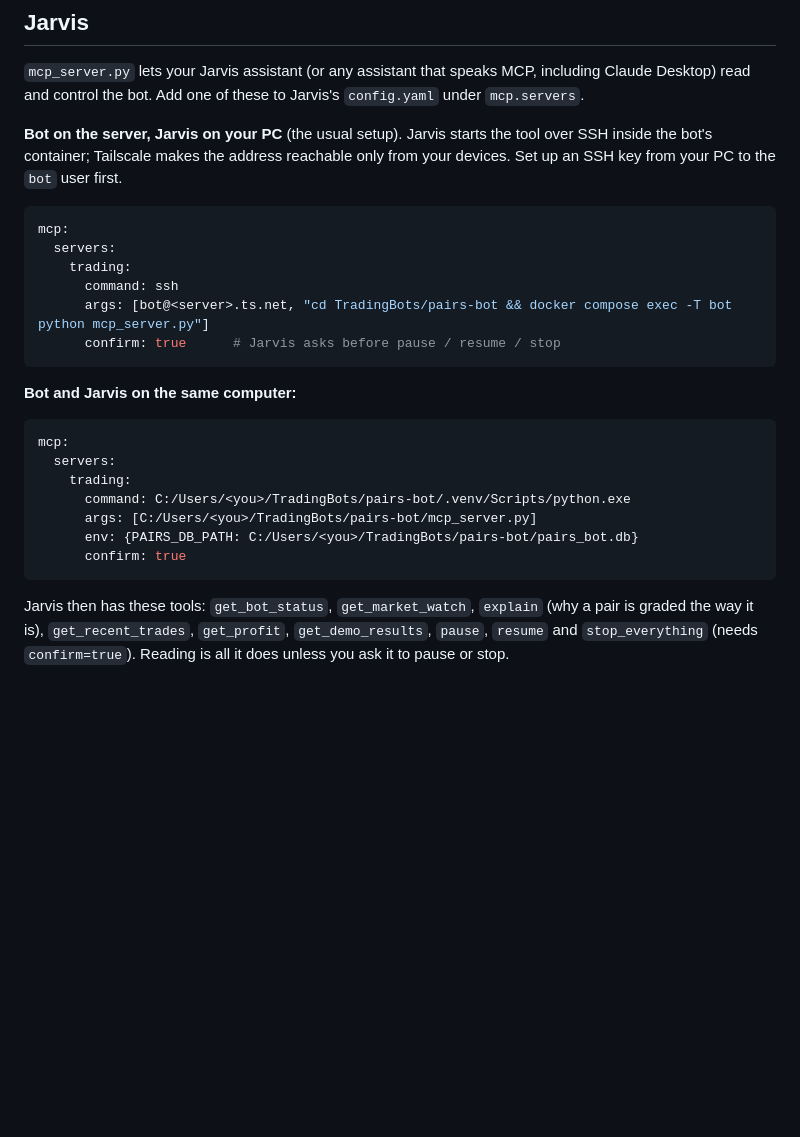
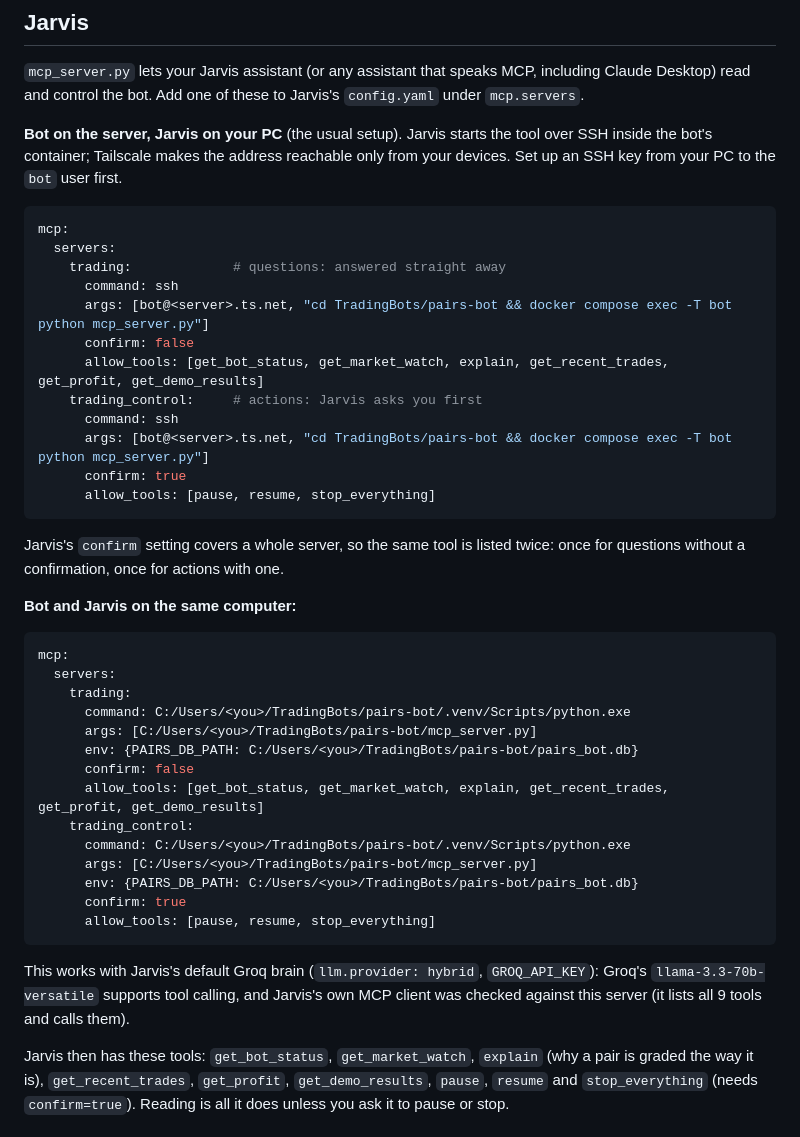
Before and after one commit to lowkeydawg-cee/TradingBots, a Markdown page: pairs-bot/DEPLOY.md, the part around the change. Rendered like a GitHub page; blank space fills up the shorter version.

Commit message:
DEPLOY: Jarvis answers bot questions without asking, confirms only actions

````diff
--- a/pairs-bot/DEPLOY.md
+++ b/pairs-bot/DEPLOY.md
@@ -133,11 +133,20 @@ only from your devices. Set up an SSH key from your PC to the `bot` user first.
 ```yaml
 mcp:
   servers:
-    trading:
+    trading:             # questions: answered straight away
       command: ssh
       args: [bot@<server>.ts.net, "cd TradingBots/pairs-bot && docker compose exec -T bot python mcp_server.py"]
-      confirm: true      # Jarvis asks before pause / resume / stop
+      confirm: false
+      allow_tools: [get_bot_status, get_market_watch, explain, get_recent_trades, get_profit, get_demo_results]
+    trading_control:     # actions: Jarvis asks you first
+      command: ssh
+      args: [bot@<server>.ts.net, "cd TradingBots/pairs-bot && docker compose exec -T bot python mcp_server.py"]
+      confirm: true
+      allow_tools: [pause, resume, stop_everything]
 ```
+
+Jarvis's `confirm` setting covers a whole server, so the same tool is listed
+twice: once for questions without a confirmation, once for actions with one.
 
 **Bot and Jarvis on the same computer:**
 
@@ -148,8 +157,19 @@ mcp:
       command: C:/Users/<you>/TradingBots/pairs-bot/.venv/Scripts/python.exe
       args: [C:/Users/<you>/TradingBots/pairs-bot/mcp_server.py]
       env: {PAIRS_DB_PATH: C:/Users/<you>/TradingBots/pairs-bot/pairs_bot.db}
+      confirm: false
+      allow_tools: [get_bot_status, get_market_watch, explain, get_recent_trades, get_profit, get_demo_results]
+    trading_control:
+      command: C:/Users/<you>/TradingBots/pairs-bot/.venv/Scripts/python.exe
+      args: [C:/Users/<you>/TradingBots/pairs-bot/mcp_server.py]
+      env: {PAIRS_DB_PATH: C:/Users/<you>/TradingBots/pairs-bot/pairs_bot.db}
       confirm: true
+      allow_tools: [pause, resume, stop_everything]
 ```
+
+This works with Jarvis's default Groq brain (`llm.provider: hybrid`, `GROQ_API_KEY`):
+Groq's `llama-3.3-70b-versatile` supports tool calling, and Jarvis's own MCP
+client was checked against this server (it lists all 9 tools and calls them).
 
 Jarvis then has these tools: `get_bot_status`, `get_market_watch`, `explain`
 (why a pair is graded the way it is), `get_recent_trades`, `get_profit`,
````
